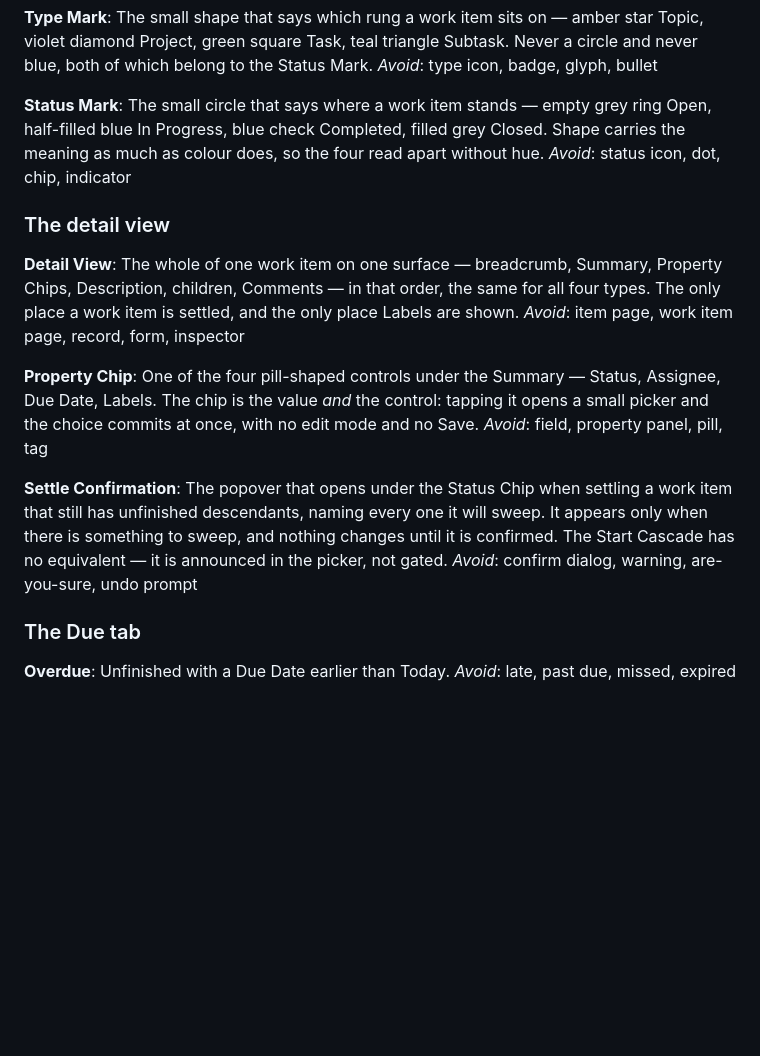
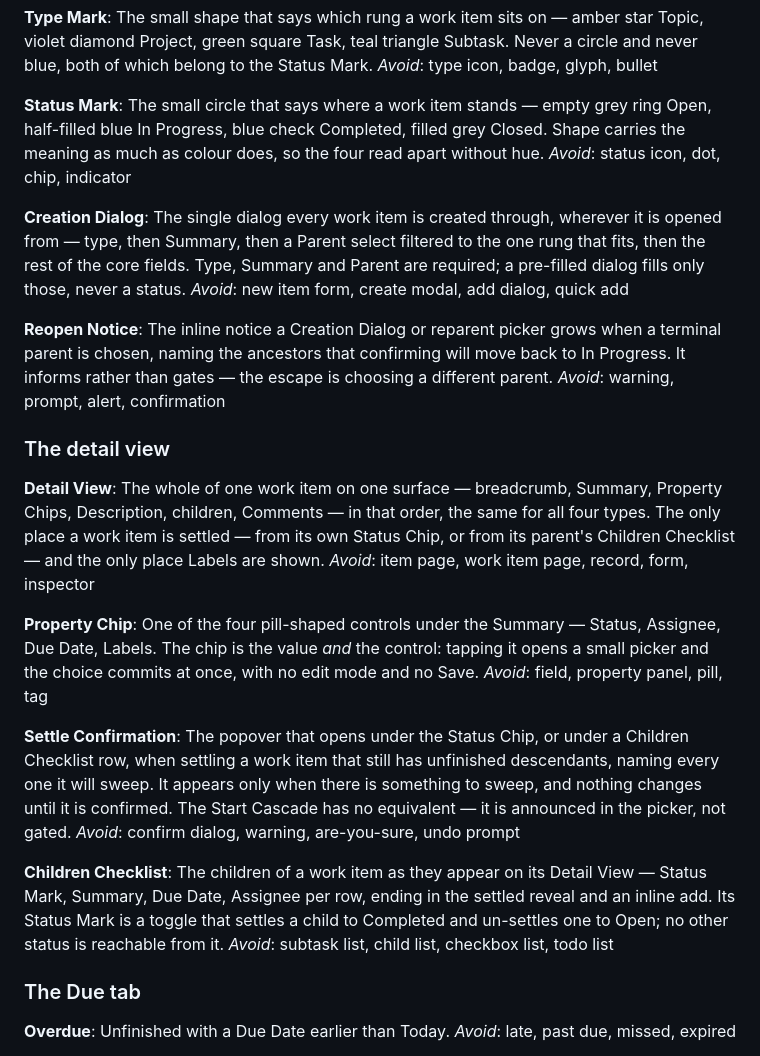
Before and after one commit to properdavid/DueNow, a Markdown page: CONTEXT.md, the part around the change. Rendered like a GitHub page; blank space fills up the shorter version.

```diff
--- a/CONTEXT.md
+++ b/CONTEXT.md
@@ -152,10 +152,18 @@ _Avoid_: type icon, badge, glyph, bullet
 The small circle that says where a work item stands — empty grey ring Open, half-filled blue In Progress, blue check Completed, filled grey Closed. Shape carries the meaning as much as colour does, so the four read apart without hue.
 _Avoid_: status icon, dot, chip, indicator
 
+**Creation Dialog**:
+The single dialog every work item is created through, wherever it is opened from — type, then Summary, then a Parent select filtered to the one rung that fits, then the rest of the core fields. Type, Summary and Parent are required; a pre-filled dialog fills only those, never a status.
+_Avoid_: new item form, create modal, add dialog, quick add
+
+**Reopen Notice**:
+The inline notice a Creation Dialog or reparent picker grows when a terminal parent is chosen, naming the ancestors that confirming will move back to In Progress. It informs rather than gates — the escape is choosing a different parent.
+_Avoid_: warning, prompt, alert, confirmation
+
 ### The detail view
 
 **Detail View**:
-The whole of one work item on one surface — breadcrumb, Summary, Property Chips, Description, children, Comments — in that order, the same for all four types. The only place a work item is settled, and the only place Labels are shown.
+The whole of one work item on one surface — breadcrumb, Summary, Property Chips, Description, children, Comments — in that order, the same for all four types. The only place a work item is settled — from its own Status Chip, or from its parent's Children Checklist — and the only place Labels are shown.
 _Avoid_: item page, work item page, record, form, inspector
 
 **Property Chip**:
@@ -163,8 +171,12 @@ One of the four pill-shaped controls under the Summary — Status, Assignee, Due
 _Avoid_: field, property panel, pill, tag
 
 **Settle Confirmation**:
-The popover that opens under the Status Chip when settling a work item that still has unfinished descendants, naming every one it will sweep. It appears only when there is something to sweep, and nothing changes until it is confirmed. The Start Cascade has no equivalent — it is announced in the picker, not gated.
+The popover that opens under the Status Chip, or under a Children Checklist row, when settling a work item that still has unfinished descendants, naming every one it will sweep. It appears only when there is something to sweep, and nothing changes until it is confirmed. The Start Cascade has no equivalent — it is announced in the picker, not gated.
 _Avoid_: confirm dialog, warning, are-you-sure, undo prompt
+
+**Children Checklist**:
+The children of a work item as they appear on its Detail View — Status Mark, Summary, Due Date, Assignee per row, ending in the settled reveal and an inline add. Its Status Mark is a toggle that settles a child to Completed and un-settles one to Open; no other status is reachable from it.
+_Avoid_: subtask list, child list, checkbox list, todo list
 
 ### The Due tab
 
```
Also changed, not shown: docs/adr/0023-status-acts-outside-the-status-chip.md (added, +31 -0 lines).
